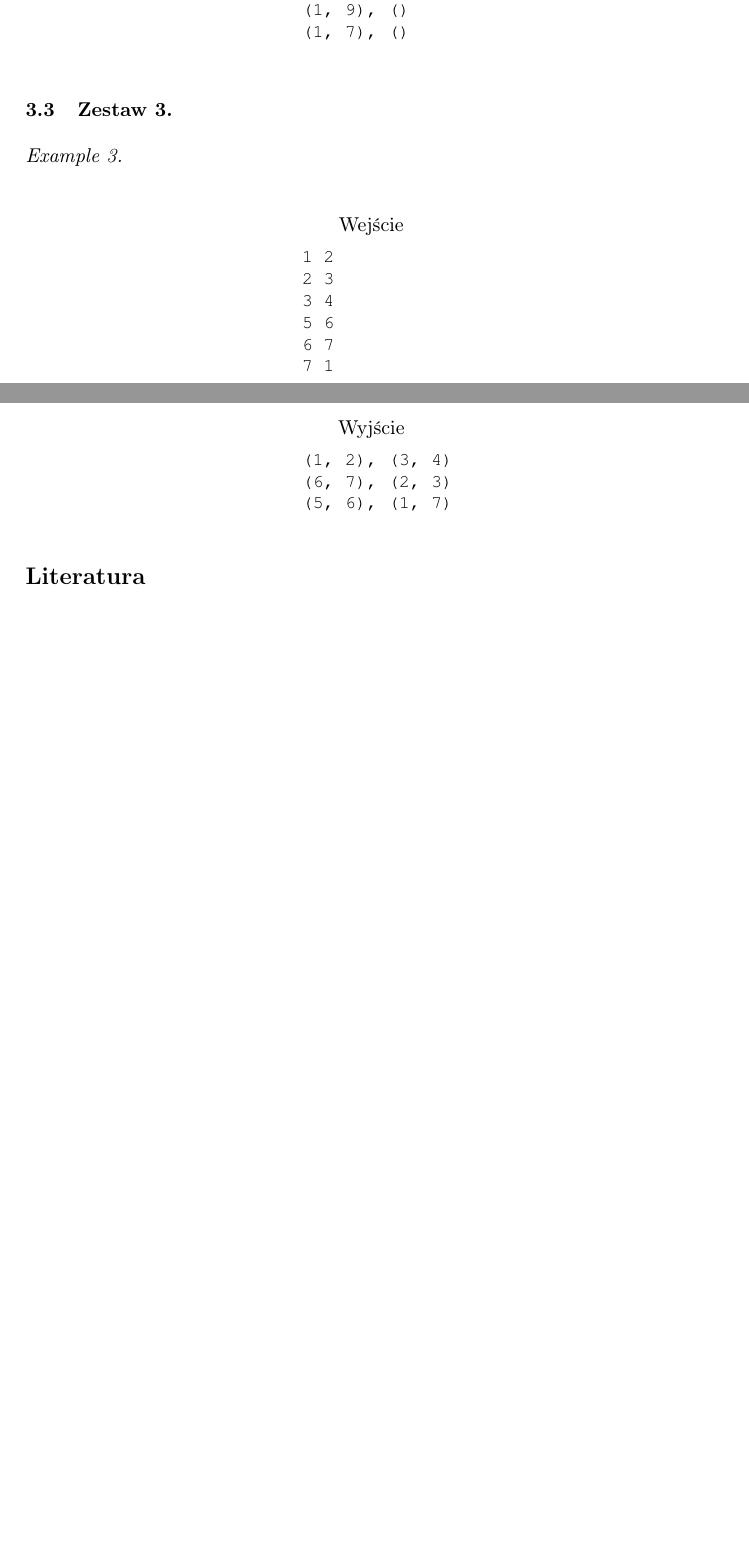
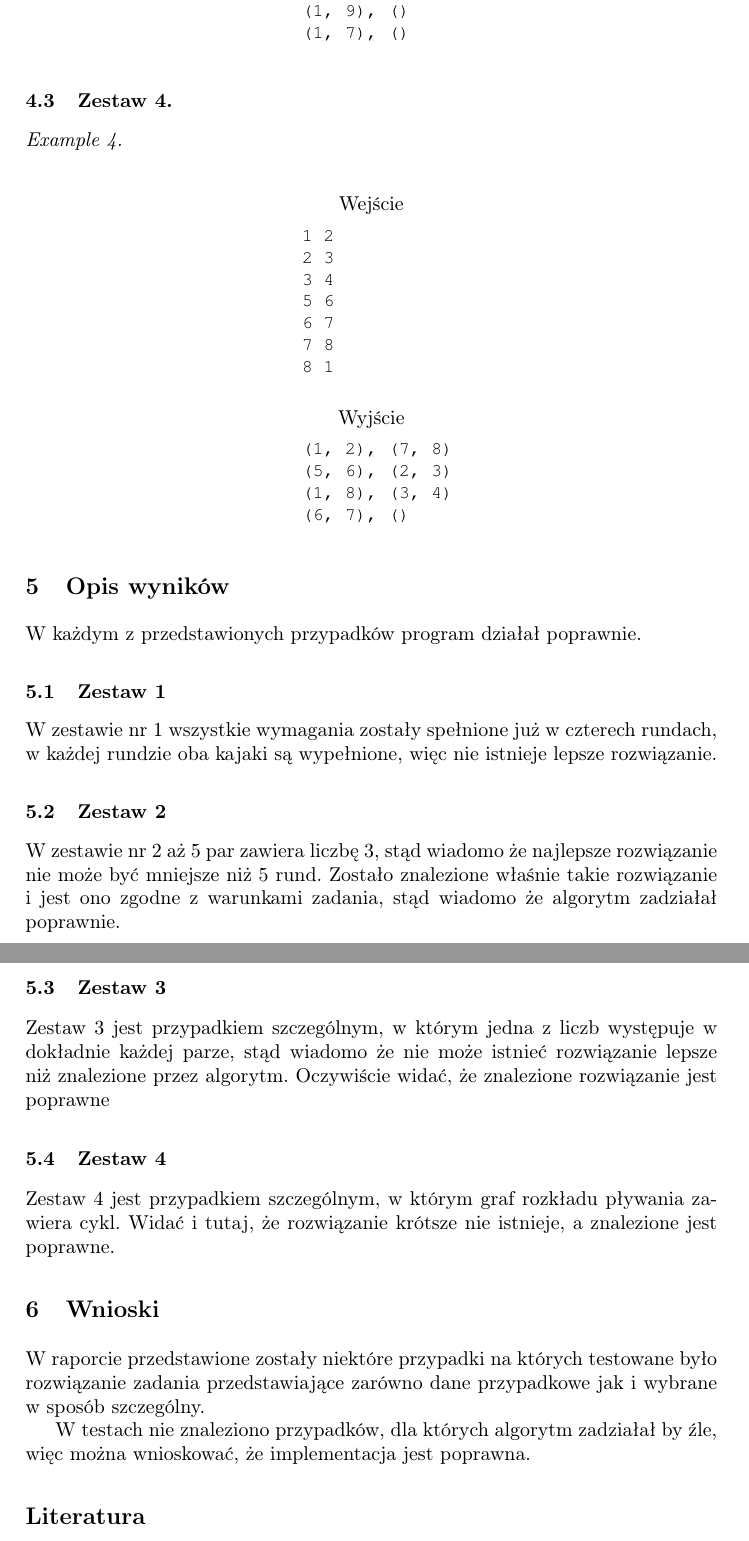
Before and after one commit to kdutkowski/kajaki, a LaTeX paper (raport/raport.tex): two parts of pages 2 and 3 of 3 before the commit and two parts of pages 3 and 4 of 4 after it, joined at a grey line, cut so that both start at the same text, the shorter picture padded with empty space. Compiled offline with pdfLaTeX.

Commit message:
added text

```diff
--- a/raport/raport.tex
+++ b/raport/raport.tex
@@ -108,21 +129,43 @@ pojedynczym kajakiem, spełniając życzenia wszystkich osób.
 (1, 7), ()
 \end{lstlisting}
 
-\subsection{Zestaw 3.}
-\begin{example} \label{przyklad} ~\\
+\subsection{Zestaw 4.}
+\begin{example} \label{Zestaw4} ~\\
 \begin{lstlisting}[title=Wejście]
 1 2
 2 3
 3 4
 5 6
 6 7
-7 1
+7 8
+8 1
 \end{lstlisting}
 \begin{lstlisting}[title=Wyjście]
-(1, 2), (3, 4)
-(6, 7), (2, 3)
-(5, 6), (1, 7)
+(1, 2), (7, 8)
+(5, 6), (2, 3)
+(1, 8), (3, 4)
+(6, 7), ()
 \end{lstlisting}
+
+\section{Opis wyników}
+W każdym z przedstawionych przypadków program działał poprawnie.
+
+\subsection{Zestaw 1}
+W zestawie nr 1 wszystkie wymagania zostały spełnione już w czterech rundach, w każdej rundzie oba kajaki są wypełnione, więc nie istnieje lepsze rozwiązanie.
+
+\subsection{Zestaw 2}
+W zestawie nr 2 aż 5 par zawiera liczbę 3, stąd wiadomo że najlepsze rozwiązanie nie może być mniejsze niż 5 rund. Zostało znalezione właśnie takie rozwiązanie i jest ono zgodne z warunkami zadania, stąd wiadomo że algorytm zadziałał poprawnie.
+
+\subsection{Zestaw 3}
+Zestaw 3 jest przypadkiem szczególnym, w którym jedna z liczb występuje w dokładnie każdej parze, stąd wiadomo że nie może istnieć rozwiązanie lepsze niż znalezione przez algorytm. Oczywiście widać, że znalezione rozwiązanie jest poprawne
+
+\subsection{Zestaw 4}
+Zestaw 4 jest przypadkiem szczególnym, w którym graf rozkładu pływania zawiera cykl. Widać i tutaj, że rozwiązanie krótsze nie istnieje, a znalezione jest poprawne.
+
+\section{Wnioski}
+W raporcie przedstawione zostały niektóre przypadki na których testowane było rozwiązanie zadania przedstawiające zarówno dane przypadkowe jak i wybrane w sposób szczególny.
+
+W testach nie znaleziono przypadków, dla których algorytm zadziałał by źle, więc można wnioskować, że implementacja jest poprawna.
 
 % ---- Bibliography ----
 %
```
Also changed, not shown: raport/raport.tex (25 more changed lines), 2 other files.
